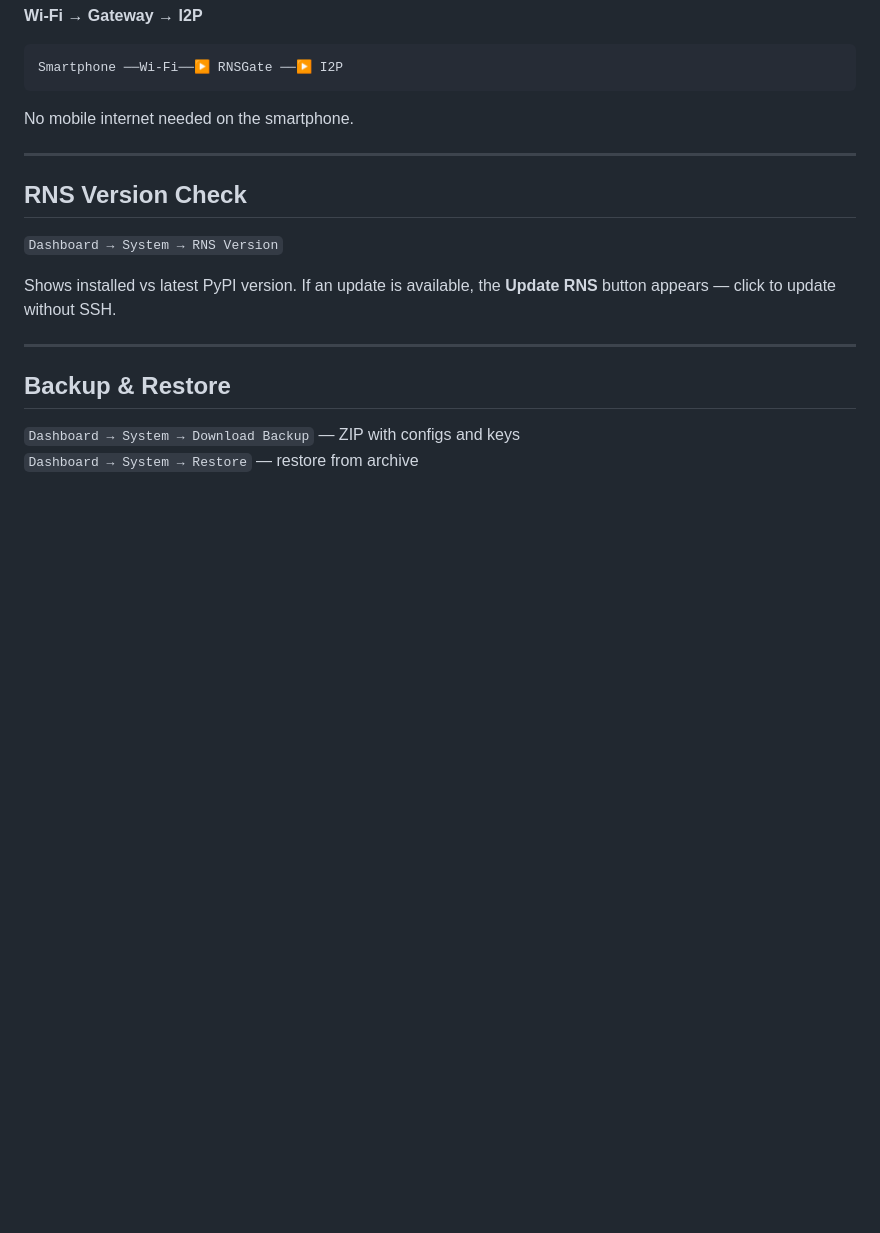
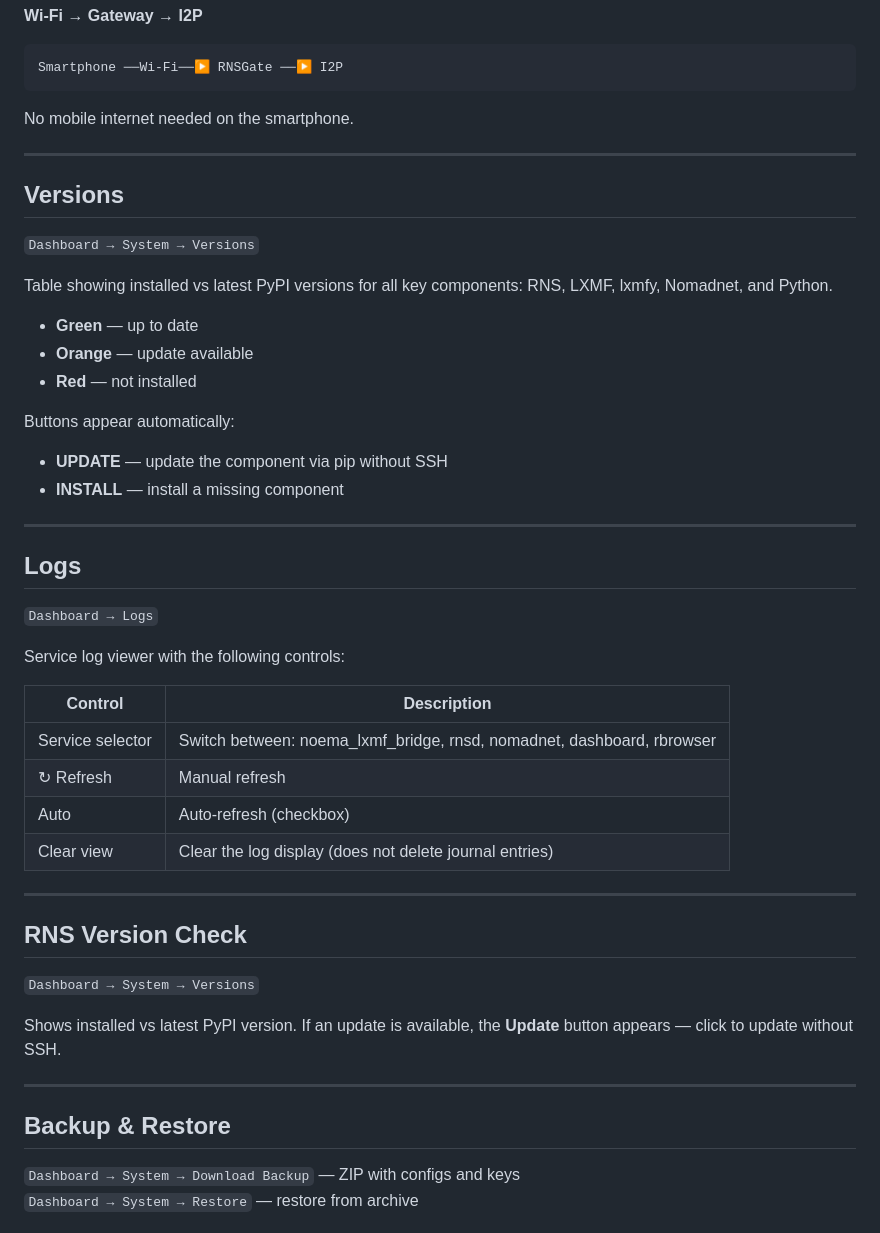
Before and after one commit to e2ret/NOEMA-RNSGate-Lite, a Markdown page: README.md, the part around one of its changes. Drawn GitHub-style; blank space fills up the shorter version.

```diff
--- a/README.md
+++ b/README.md
@@ -367,11 +386,42 @@ No mobile internet needed on the smartphone.
 
 ---
 
+## Versions
+
+`Dashboard → System → Versions`
+
+Table showing installed vs latest PyPI versions for all key components: RNS, LXMF, lxmfy, Nomadnet, and Python.
+
+- **Green** — up to date
+- **Orange** — update available
+- **Red** — not installed
+
+Buttons appear automatically:
+- **UPDATE** — update the component via pip without SSH
+- **INSTALL** — install a missing component
+
+---
+
+## Logs
+
+`Dashboard → Logs`
+
+Service log viewer with the following controls:
+
+| Control | Description |
+|---------|-------------|
+| Service selector | Switch between: noema_lxmf_bridge, rnsd, nomadnet, dashboard, rbrowser |
+| ↻ Refresh | Manual refresh |
+| Auto | Auto-refresh (checkbox) |
+| Clear view | Clear the log display (does not delete journal entries) |
+
+---
+
 ## RNS Version Check
 
-`Dashboard → System → RNS Version`
+`Dashboard → System → Versions`
 
-Shows installed vs latest PyPI version. If an update is available, the **Update RNS** button appears — click to update without SSH.
+Shows installed vs latest PyPI version. If an update is available, the **Update** button appears — click to update without SSH.
 
 ---
 
```
Also changed, not shown: other parts of README.md (+71 -2 lines).
